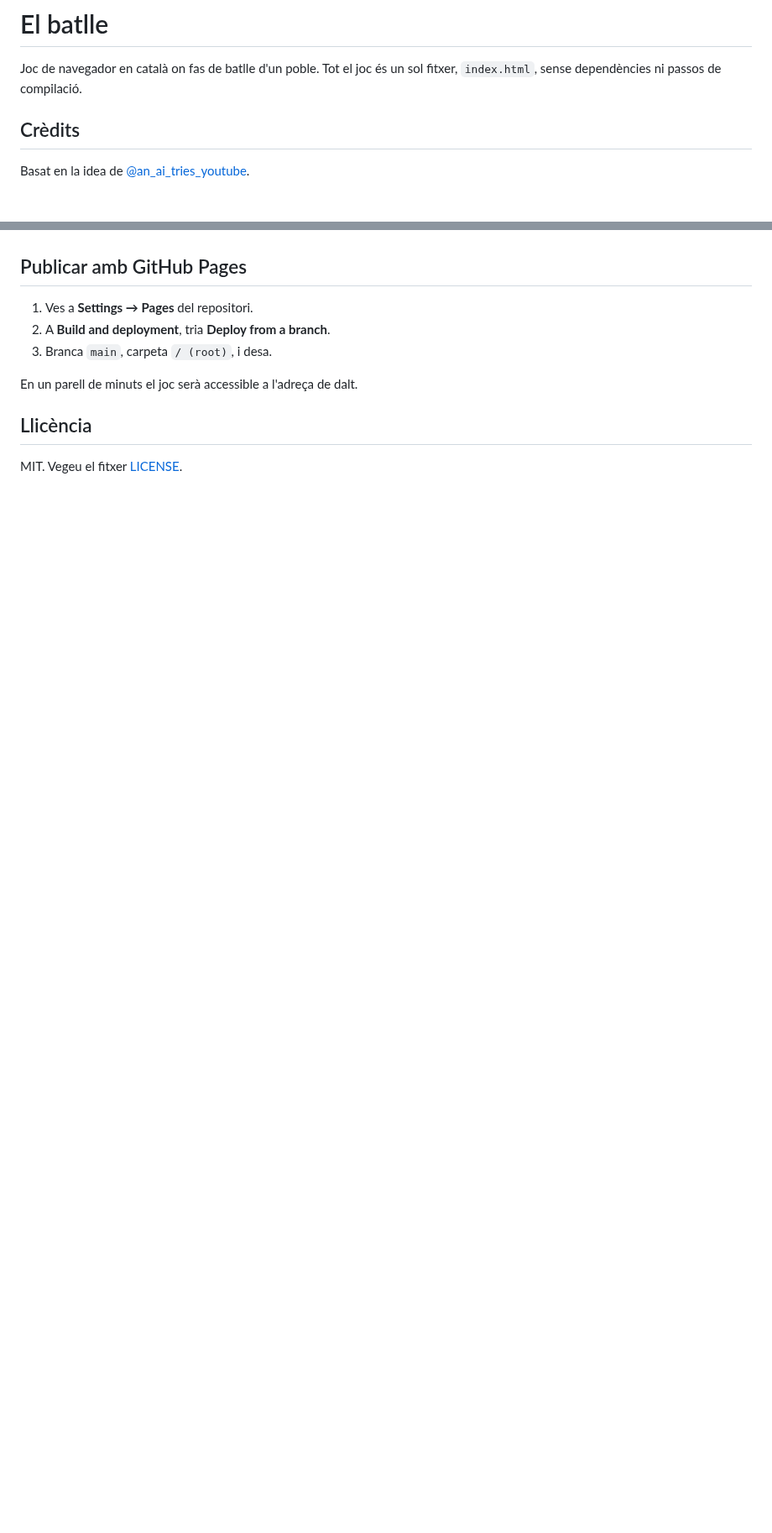
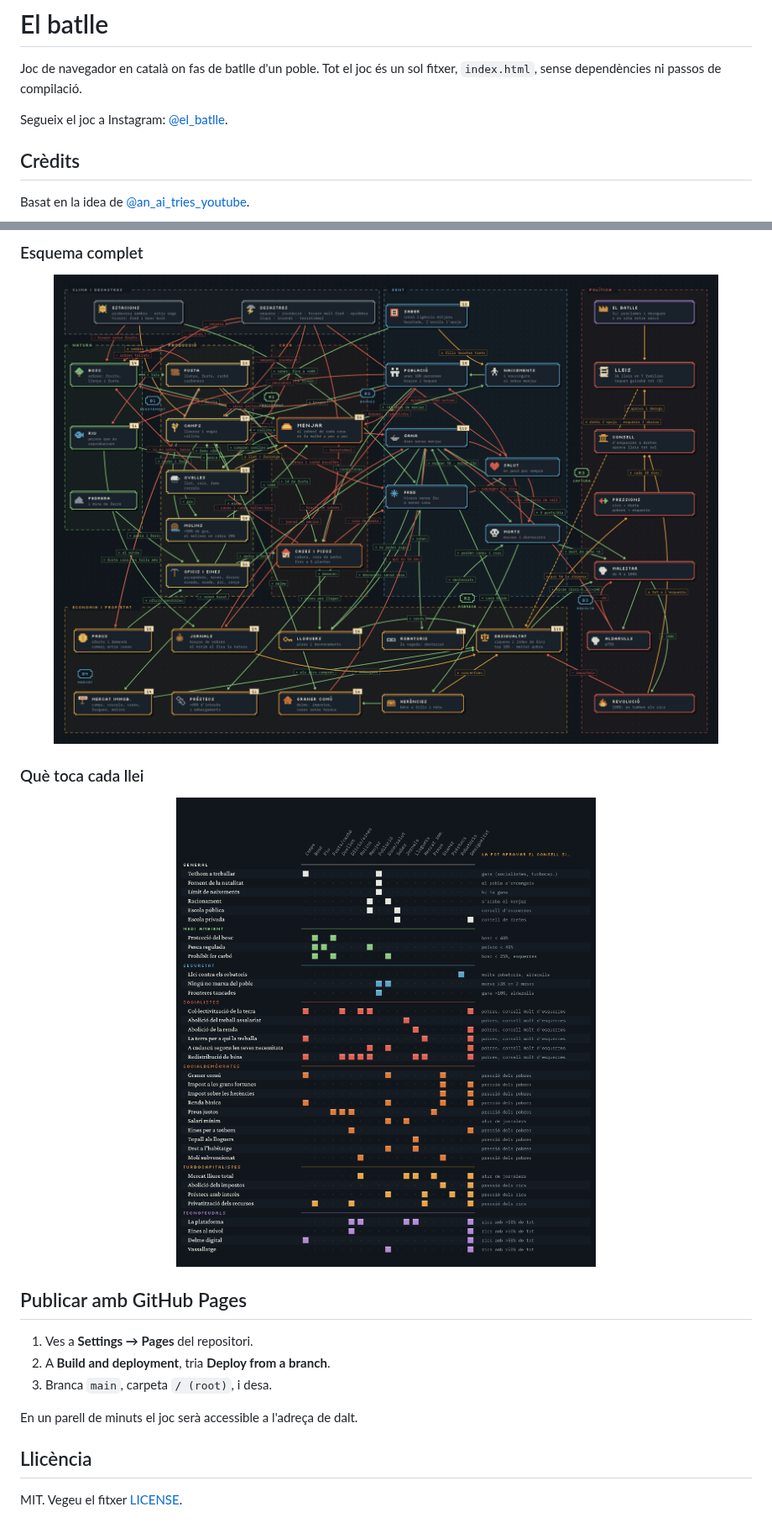
Before and after one commit to miquel25/El-Batlle, a Markdown page: README.md, 2 parts joined by grey strips. Shown at 84% size. Rendered like a GitHub page; pictures changed too: img/esquemes/esquema-complet.png (added), img/esquemes/lleis-i-sistemes.png (added); blank space fills up the shorter version.

Commit message:
Afegeix els esquemes d'acoblaments i l'Instagram al README
Co-Authored-By: Claude Opus 5.5 <noreply@anthropic.com>
Claude-Session: https://claude.ai/code/session_01S2QVSL8yyprmzpRFK2bFZG

```diff
--- a/README.md
+++ b/README.md
@@ -3,6 +3,8 @@
 # El batlle
 
 Joc de navegador en català on fas de batlle d'un poble. Tot el joc és un sol fitxer, `index.html`, sense dependències ni passos de compilació.
+
+Segueix el joc a Instagram: [@el_batlle](https://www.instagram.com/el_batlle/).
 
 ## Crèdits
 
@@ -30,3 +49,11 @@ Amb el compte iniciat, **Trofeus** obre la vitrina: a dalt els de diamant, despr
+### Esquema complet
+
+<p align="center"><img src="img/esquemes/esquema-complet.png" alt="Esquema complet dels acoblaments del joc"></p>
+
+### Què toca cada llei
+
+<p align="center"><img src="img/esquemes/lleis-i-sistemes.png" alt="Quins sistemes toca cada llei i quan l'aprova el consell"></p>
+
 ## Publicar amb GitHub Pages
 
 1. Ves a **Settings → Pages** del repositori.
```
Also changed, not shown: other parts of README.md (+17 -0 lines), img/esquemes/esquema-simplificat.png (added).
